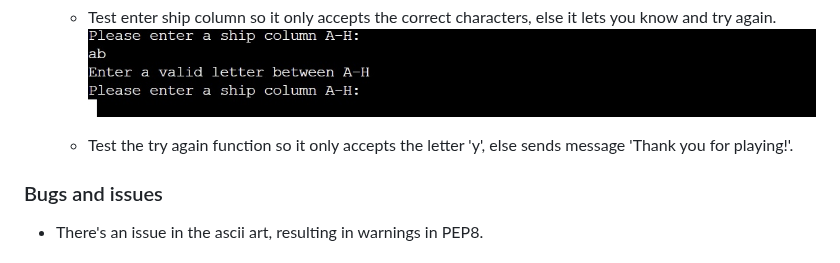
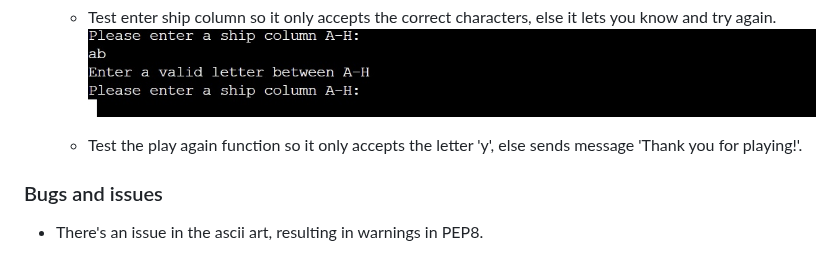
Before and after one commit to Mysanthropium/Battleships, a Markdown page: README.md, the part around the change. Drawn GitHub-style.

Commit message:
Fix some misspelling in readme

```diff
--- a/README.md
+++ b/README.md
@@ -97,7 +97,7 @@
    * Test enter ship column so it only accepts the correct characters, else it lets you know and try again.
    ![VALIDCOLUMN](assets/images/validcolumn.jpg)
 
-   * Test the try again function so it only accepts the letter 'y', else sends message 'Thank you for playing!'.
+   * Test the play again function so it only accepts the letter 'y', else sends message 'Thank you for playing!'.
 
 ### Bugs and issues
 * There's an issue in the ascii art, resulting in warnings in PEP8.
```
